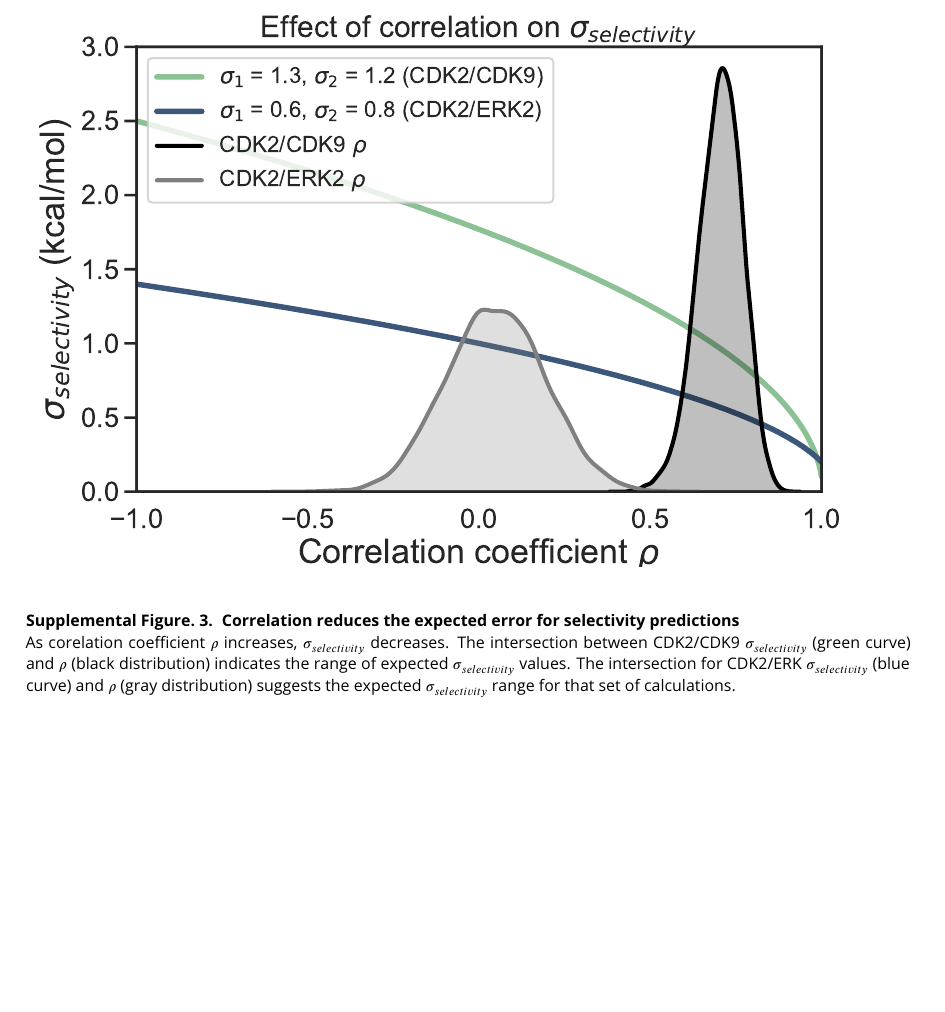
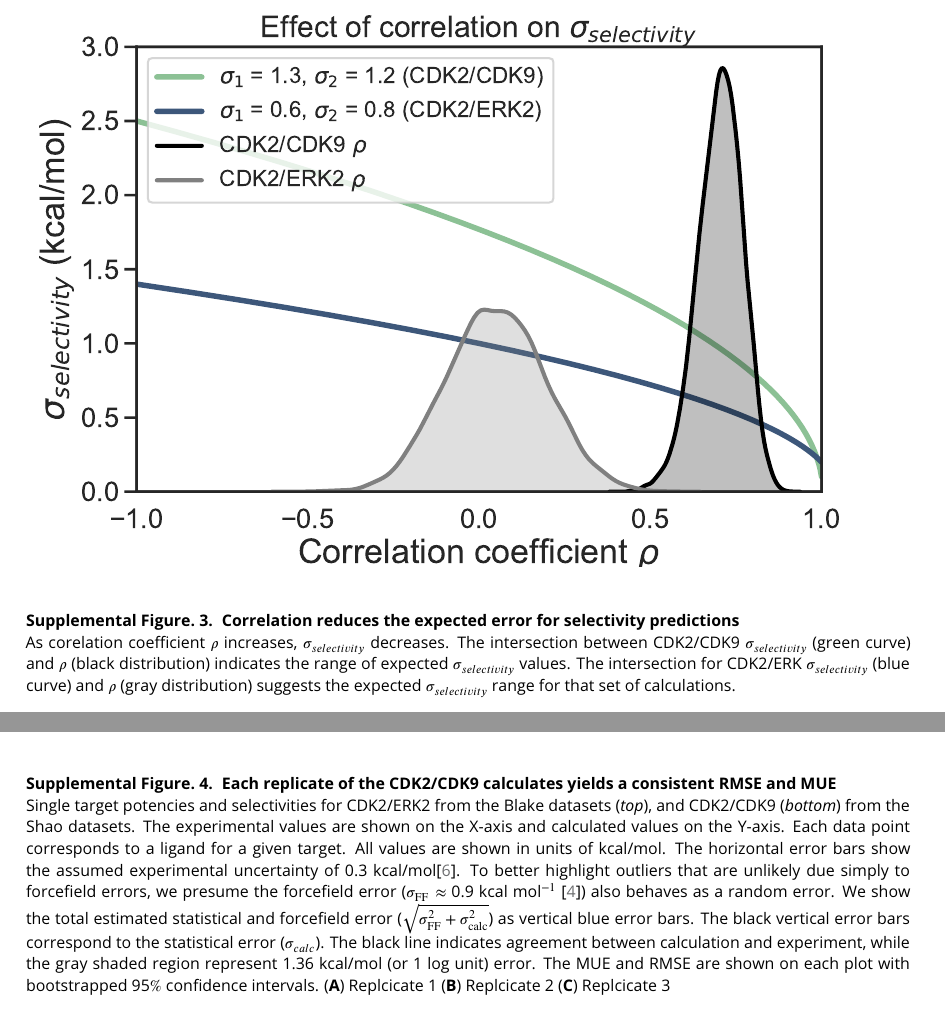
Before and after one commit to steven-albanese/selectivity-manuscript, a LaTeX document (manuscript.tex): part of page 19 of 19 before the commit and two parts of pages 19 and 20 of 21 after it, the two joined at a grey line, cut so that both start at the same text, the shorter picture padded with empty space. Compiled offline with pdfLaTeX.

Commit message:
12/14/18

```diff
--- a/manuscript.tex
+++ b/manuscript.tex
@@ -480,3 +480,13 @@ As corelation coefficient $\rho$ increases, $\sigma_{selectivity}$ decreases. Th
 \end{fullwidth}
 \end{figure}
 
+\begin{figure}[h]
+\begin{fullwidth}
+\begin{centering}
+\includegraphics[width=1.0\linewidth]{figures/supp_figure4.pdf}
+% Need at least one blank line for centering to work.
+\end{centering}
+\caption{
+\label{fig:sup-figure-4}
+{\bf Each replicate of the CDK2/CDK9 calculates yields a consistent RMSE and MUE} \\
+Single target potencies and selectivities for CDK2/ERK2 from the Blake datasets (\emph{top}), and CDK2/CDK9 (\emph{bottom}) from the Shao datasets. The experimental values are shown on the X-axis and calculated values on the Y-axis. Each data point corresponds to a ligand for a given target. All values are shown in units of kcal/mol. The horizontal error bars show the assumed experimental uncertainty of 0.3 kcal/mol\citep{BROWN2009420}. To better highlight outliers that are unlikely due simply to forcefield errors, we presume the forcefield error ($\sigma_\mathrm{FF} \approx$ 0.9 kcal mol$^{-1}$~\cite{Harder:J.Chem.TheoryComput.:2016}) also behaves as a random error. We show the total estimated statistical and forcefield error ($\sqrt{\sigma_\mathrm{FF}^2 + \sigma_\mathrm{calc}^2}$) as vertical blue error bars. The black vertical error bars correspond to the statistical error ($\sigma_{calc}$). The black line indicates agreement between calculation and experiment, while the gray shaded region represent 1.36 kcal/mol (or 1 log unit) error. The MUE and RMSE are shown on each plot with bootstrapped 95$\%$ confidence intervals. ({\bf A}) Replcicate 1 ({\bf B}) Replcicate 2 ({\bf C}) Replcicate 3
@@ -482,0 +505 @@ As corelation coefficient $\rho$ increases, $\sigma_{selectivity}$ decreases. Th
+{\bf Each replicate of the CDK2/CDK9 calculates yields consistent errors and correlation coefficient} \\
```
Also changed, not shown: figures/Figure4.pdf (added), figures/figure3.pdf, figures/figure3.png, figures/figure4.pdf (added), figures/figure4.png, figures/figure6.pdf (added), figures/supp_figure4.pdf (added), figures/supp_figure5.pdf (added), figures/supp_figure6.pdf (added), figures/supp_figure7.pdf (added), figures/supp_figure8.pdf (added), manuscript.tex (22 more changed lines), 1 other file.
